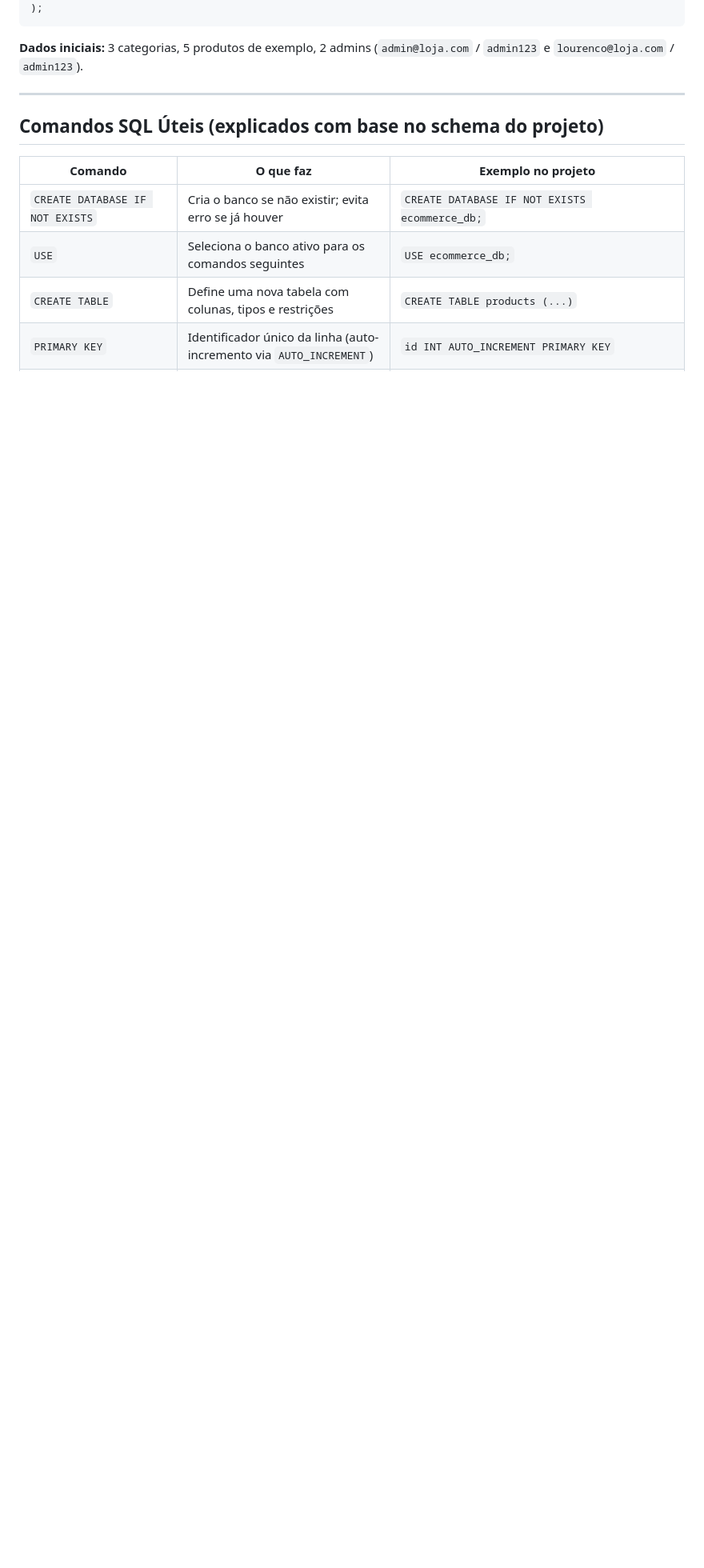
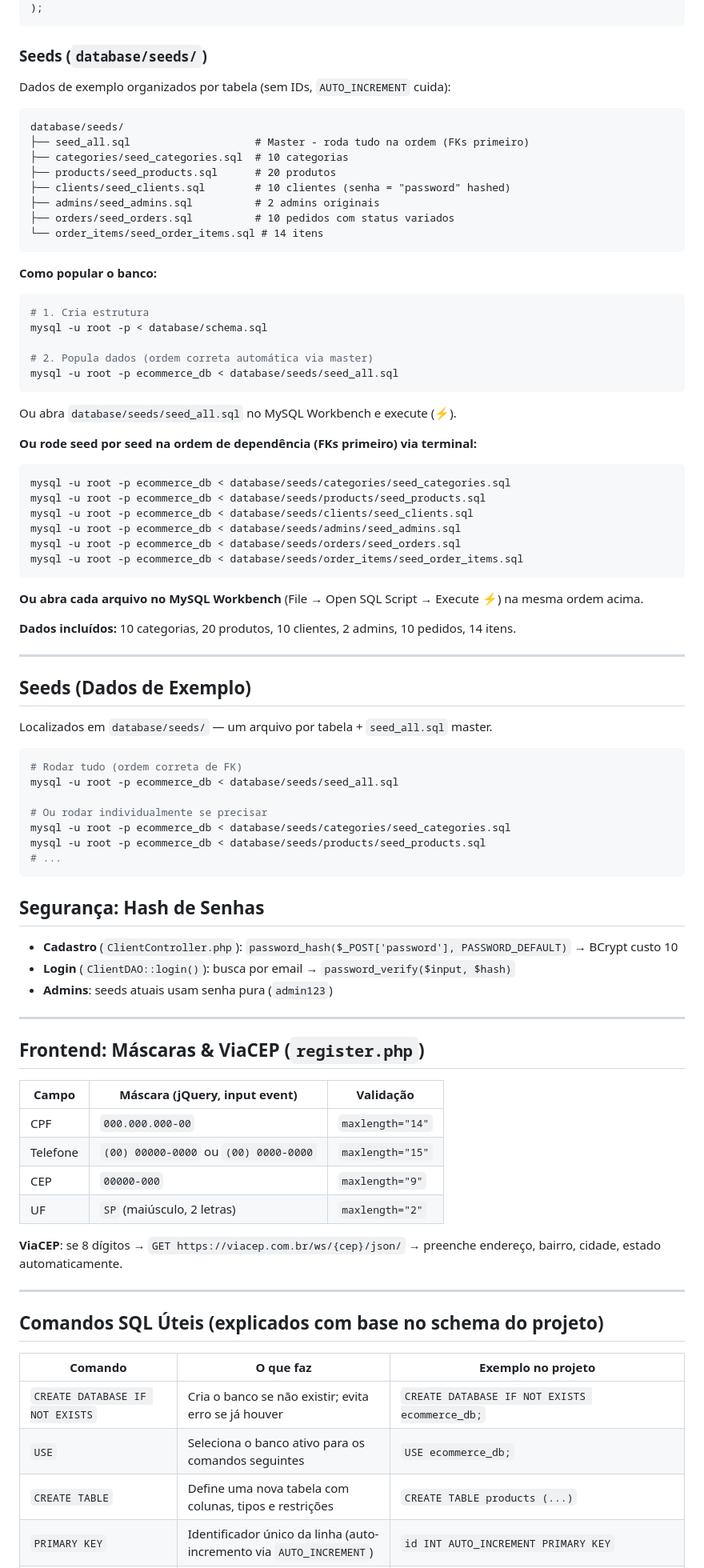
Before and after one commit to GabrielLourencoh/e-commerce-php, a Markdown page: README.md, the part around one of its changes. Shown at 80% size. Drawn GitHub-style; blank space fills up the shorter version.

Commit message:
docs: update README

````diff
--- a/README.md
+++ b/README.md
@@ -161,7 +172,82 @@ CREATE TABLE order_items (
 );
 ```
 
-**Dados iniciais:** 3 categorias, 5 produtos de exemplo, 2 admins (`admin@loja.com` / `admin123` e `lourenco@loja.com` / `admin123`).
+### Seeds (`database/seeds/`)
+
+Dados de exemplo organizados por tabela (sem IDs, `AUTO_INCREMENT` cuida):
+
+```
+database/seeds/
+├── seed_all.sql                    # Master - roda tudo na ordem (FKs primeiro)
+├── categories/seed_categories.sql  # 10 categorias
+├── products/seed_products.sql      # 20 produtos
+├── clients/seed_clients.sql        # 10 clientes (senha = "password" hashed)
+├── admins/seed_admins.sql          # 2 admins originais
+├── orders/seed_orders.sql          # 10 pedidos com status variados
+└── order_items/seed_order_items.sql # 14 itens
+```
+
+**Como popular o banco:**
+
+```bash
+# 1. Cria estrutura
+mysql -u root -p < database/schema.sql
+
+# 2. Popula dados (ordem correta automática via master)
+mysql -u root -p ecommerce_db < database/seeds/seed_all.sql
+```
+
+Ou abra `database/seeds/seed_all.sql` no MySQL Workbench e execute (⚡).
+
+**Ou rode seed por seed na ordem de dependência (FKs primeiro) via terminal:**
+
+```bash
+mysql -u root -p ecommerce_db < database/seeds/categories/seed_categories.sql
+mysql -u root -p ecommerce_db < database/seeds/products/seed_products.sql
+mysql -u root -p ecommerce_db < database/seeds/clients/seed_clients.sql
+mysql -u root -p ecommerce_db < database/seeds/admins/seed_admins.sql
+mysql -u root -p ecommerce_db < database/seeds/orders/seed_orders.sql
+mysql -u root -p ecommerce_db < database/seeds/order_items/seed_order_items.sql
+```
+
+**Ou abra cada arquivo no MySQL Workbench** (File → Open SQL Script → Execute ⚡) na mesma ordem acima.
+
+**Dados incluídos:** 10 categorias, 20 produtos, 10 clientes, 2 admins, 10 pedidos, 14 itens.
+
+---
+
+## Seeds (Dados de Exemplo)
+
+Localizados em `database/seeds/` — um arquivo por tabela + `seed_all.sql` master.
+
+```bash
+# Rodar tudo (ordem correta de FK)
+mysql -u root -p ecommerce_db < database/seeds/seed_all.sql
+
+# Ou rodar individualmente se precisar
+mysql -u root -p ecommerce_db < database/seeds/categories/seed_categories.sql
+mysql -u root -p ecommerce_db < database/seeds/products/seed_products.sql
+# ...
+```
+
+## Segurança: Hash de Senhas
+
+- **Cadastro** (`ClientController.php`): `password_hash($_POST['password'], PASSWORD_DEFAULT)` → BCrypt custo 10
+- **Login** (`ClientDAO::login()`): busca por email → `password_verify($input, $hash)`
+- **Admins**: seeds atuais usam senha pura (`admin123`)
+
+---
+
+## Frontend: Máscaras & ViaCEP (`register.php`)
+
+| Campo    | Máscara (jQuery, input event)         | Validação        |
+| -------- | ------------------------------------- | ---------------- |
+| CPF      | `000.000.000-00`                      | `maxlength="14"` |
+| Telefone | `(00) 00000-0000` ou `(00) 0000-0000` | `maxlength="15"` |
+| CEP      | `00000-000`                           | `maxlength="9"`  |
+| UF       | `SP` (maiúsculo, 2 letras)            | `maxlength="2"`  |
+
+**ViaCEP**: se 8 dígitos → `GET https://viacep.com.br/ws/{cep}/json/` → preenche endereço, bairro, cidade, estado automaticamente.
 
 ---
 
````
Also changed, not shown: other parts of README.md (+29 -11 lines).
